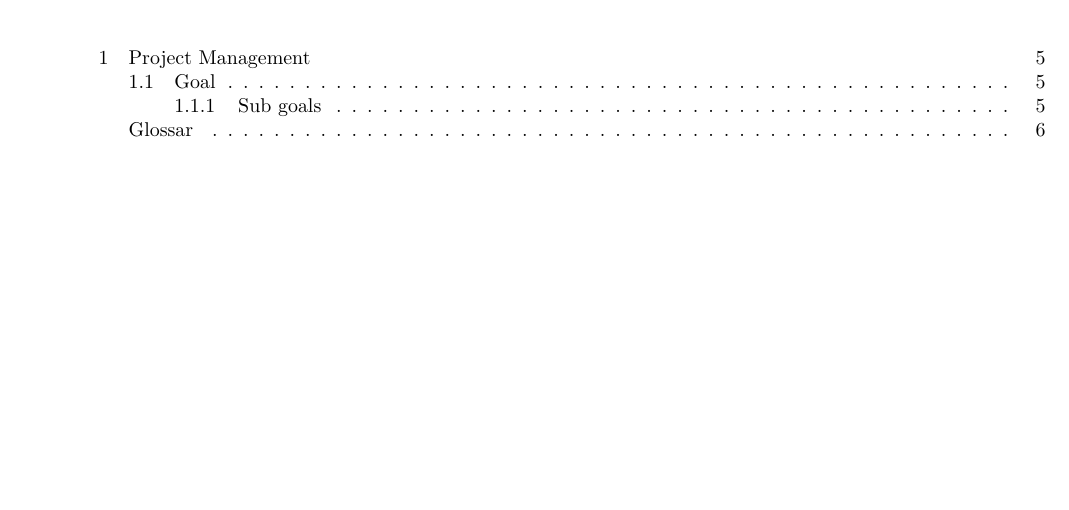
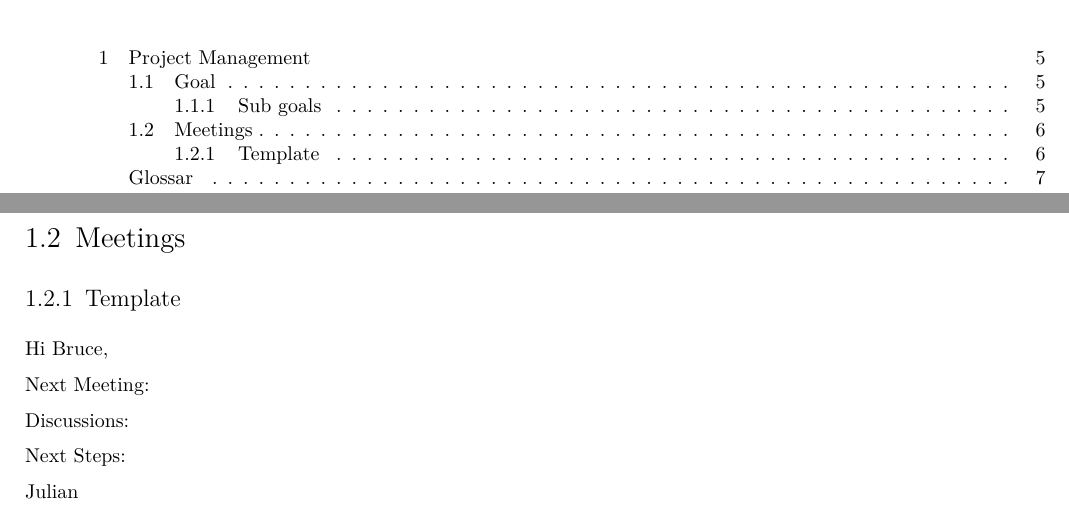
Before and after one commit to Tartori/hids_thesis, a LaTeX thesis (doc/paper/thesis.tex): part of page 3 of 6 before the commit and two parts of pages 3 and 6 of 7 after it, the two joined at a grey line, cut so that both start at the same text, the shorter picture padded with empty space. Compiled offline with XeLaTeX.

```diff
--- a/doc/paper/thesis.tex
+++ b/doc/paper/thesis.tex
@@ -148,6 +148,19 @@
 The run of the system on a sufficiently big file system completes in an appropriate amount of time. This speed allows the finding of anomalies that appeared recently. Additionally, it allows the storing of more states of the system which results in a higher probability of capturing short-lived anomalies for future investigations.
 
 
+\section{Meetings}
+
+\subsection{Template}
+
+Hi Bruce,
+
+Next Meeting:
+
+Discussions:
+
+Next Steps:
+
+Julian
 
 
 \newpage
```
Also changed, not shown: README.md.
